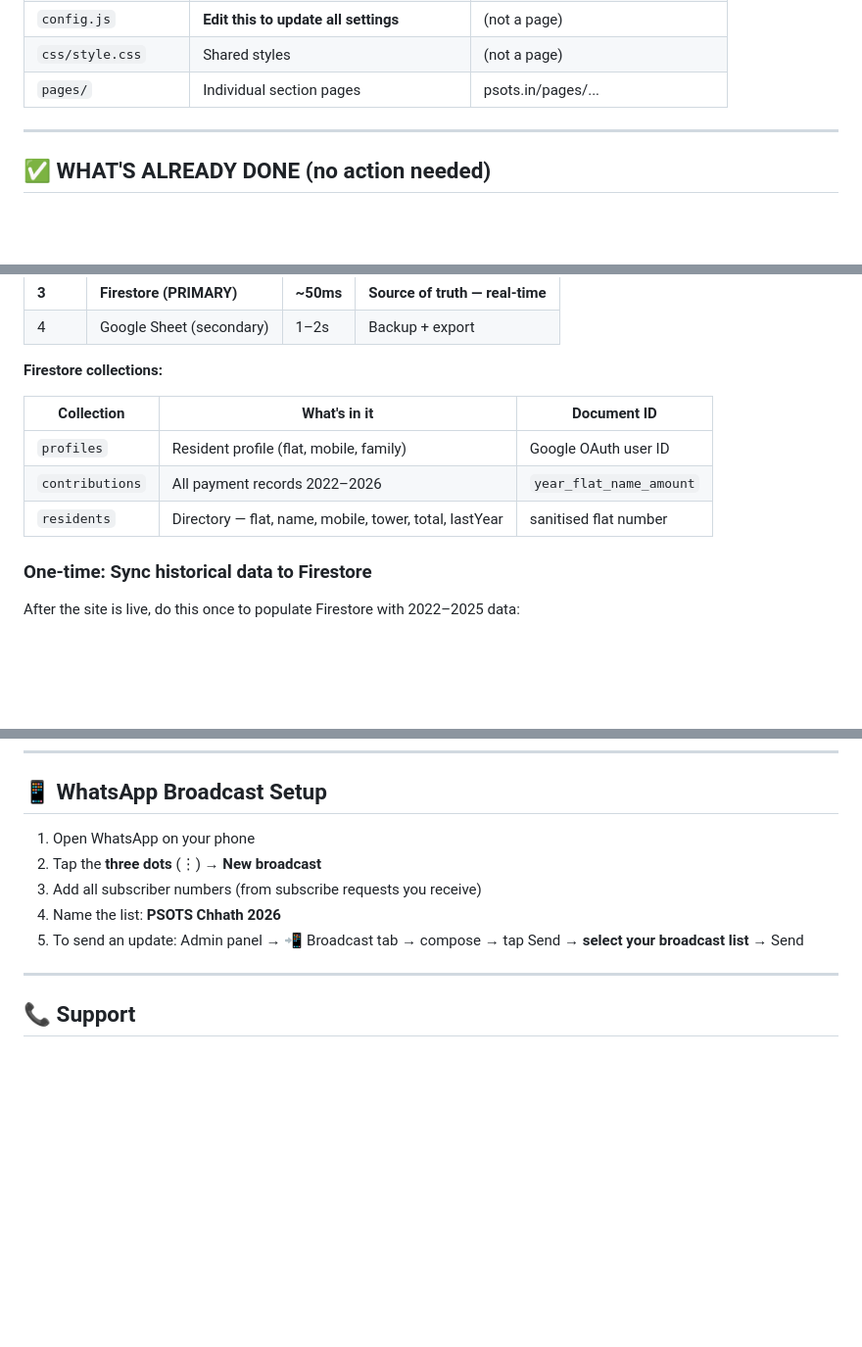
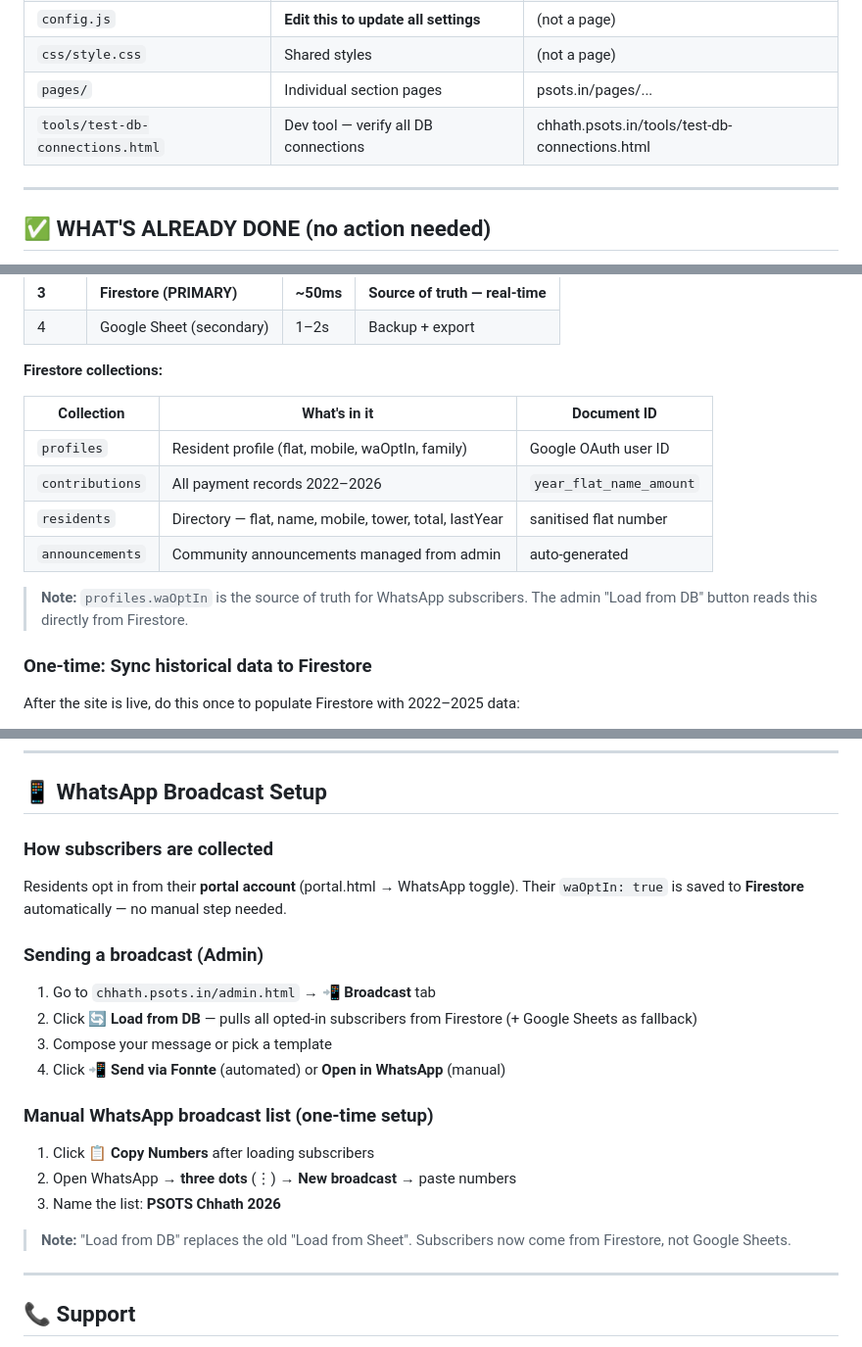
Before and after one commit to pushkalkishorepersonal/PSOTS-ChhathPuja, a Markdown page: README.md, 3 parts joined by grey strips. Shown at 98% size. Drawn GitHub-style; blank space fills up the shorter version.

Commit message:
Update README: announcements collection, Load from DB, WA broadcast flow
https://claude.ai/code/session_01X1gmRF3SEL3SKZXFh2LGp6

```diff
--- a/README.md
+++ b/README.md
@@ -17,6 +17,7 @@
 | `config.js` | **Edit this to update all settings** | (not a page) |
 | `css/style.css` | Shared styles | (not a page) |
 | `pages/` | Individual section pages | psots.in/pages/... |
+| `tools/test-db-connections.html` | Dev tool — verify all DB connections | chhath.psots.in/tools/test-db-connections.html |
 
 ---
 
@@ -51,9 +52,12 @@
 
 | Collection | What's in it | Document ID |
 |---|---|---|
-| `profiles` | Resident profile (flat, mobile, family) | Google OAuth user ID |
+| `profiles` | Resident profile (flat, mobile, waOptIn, family) | Google OAuth user ID |
 | `contributions` | All payment records 2022–2026 | `year_flat_name_amount` |
 | `residents` | Directory — flat, name, mobile, tower, total, lastYear | sanitised flat number |
+| `announcements` | Community announcements managed from admin | auto-generated |
+
+> **Note:** `profiles.waOptIn` is the source of truth for WhatsApp subscribers. The admin "Load from DB" button reads this directly from Firestore.
 
 ### One-time: Sync historical data to Firestore
 
@@ -232,11 +236,21 @@ Go to `chhath.psots.in/data-manager.html` → 📥 Import History tab → paste
 
 ## 📱 WhatsApp Broadcast Setup
 
-1. Open WhatsApp on your phone
-2. Tap the **three dots** (⋮) → **New broadcast**
-3. Add all subscriber numbers (from subscribe requests you receive)
-4. Name the list: **PSOTS Chhath 2026**
-5. To send an update: Admin panel → 📲 Broadcast tab → compose → tap Send → **select your broadcast list** → Send
+### How subscribers are collected
+Residents opt in from their **portal account** (portal.html → WhatsApp toggle). Their `waOptIn: true` is saved to **Firestore** automatically — no manual step needed.
+
+### Sending a broadcast (Admin)
+1. Go to `chhath.psots.in/admin.html` → **📲 Broadcast** tab
+2. Click **🔄 Load from DB** — pulls all opted-in subscribers from Firestore (+ Google Sheets as fallback)
+3. Compose your message or pick a template
+4. Click **📲 Send via Fonnte** (automated) or **Open in WhatsApp** (manual)
+
+### Manual WhatsApp broadcast list (one-time setup)
+1. Click **📋 Copy Numbers** after loading subscribers
+2. Open WhatsApp → **three dots** (⋮) → **New broadcast** → paste numbers
+3. Name the list: **PSOTS Chhath 2026**
+
+> **Note:** "Load from DB" replaces the old "Load from Sheet". Subscribers now come from Firestore, not Google Sheets.
 
 ---
 
```
Also changed, not shown: other parts of README.md (+1 -1 lines).
